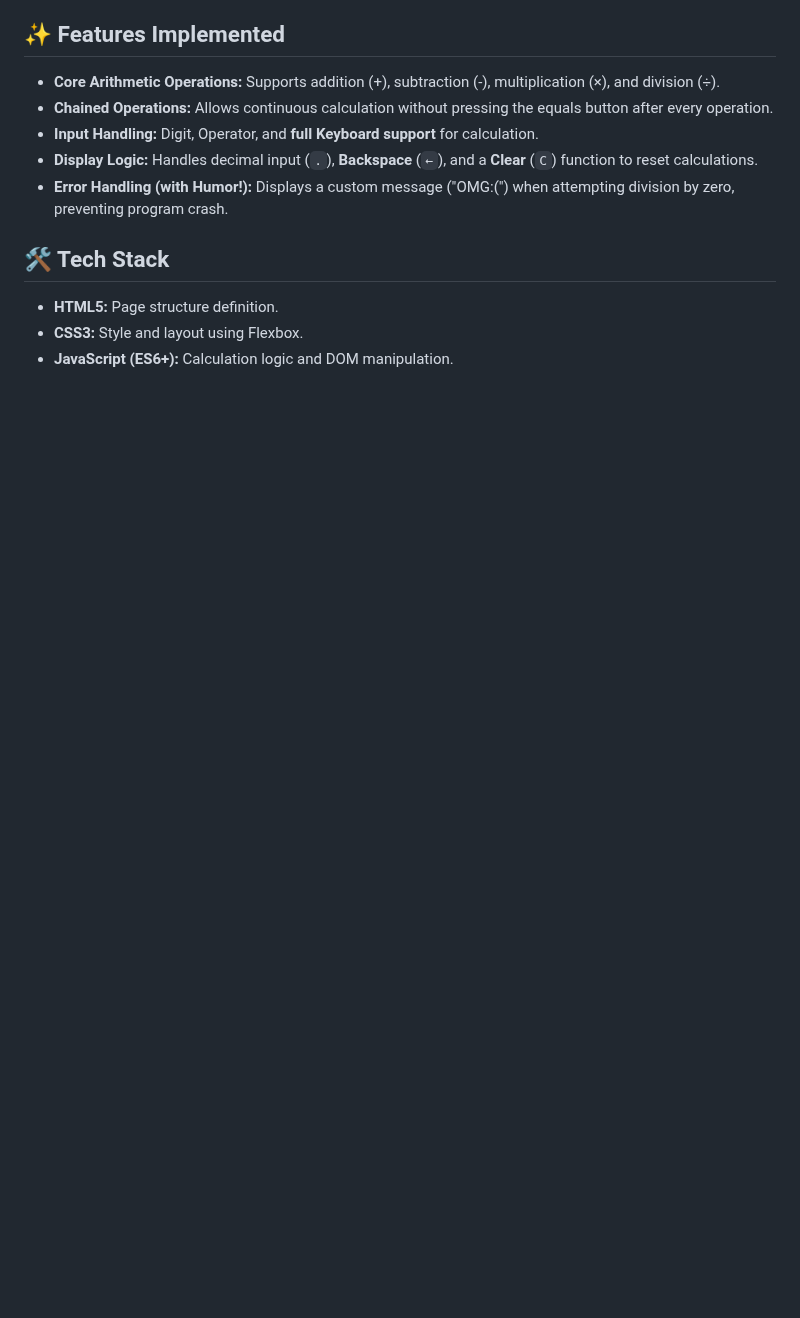
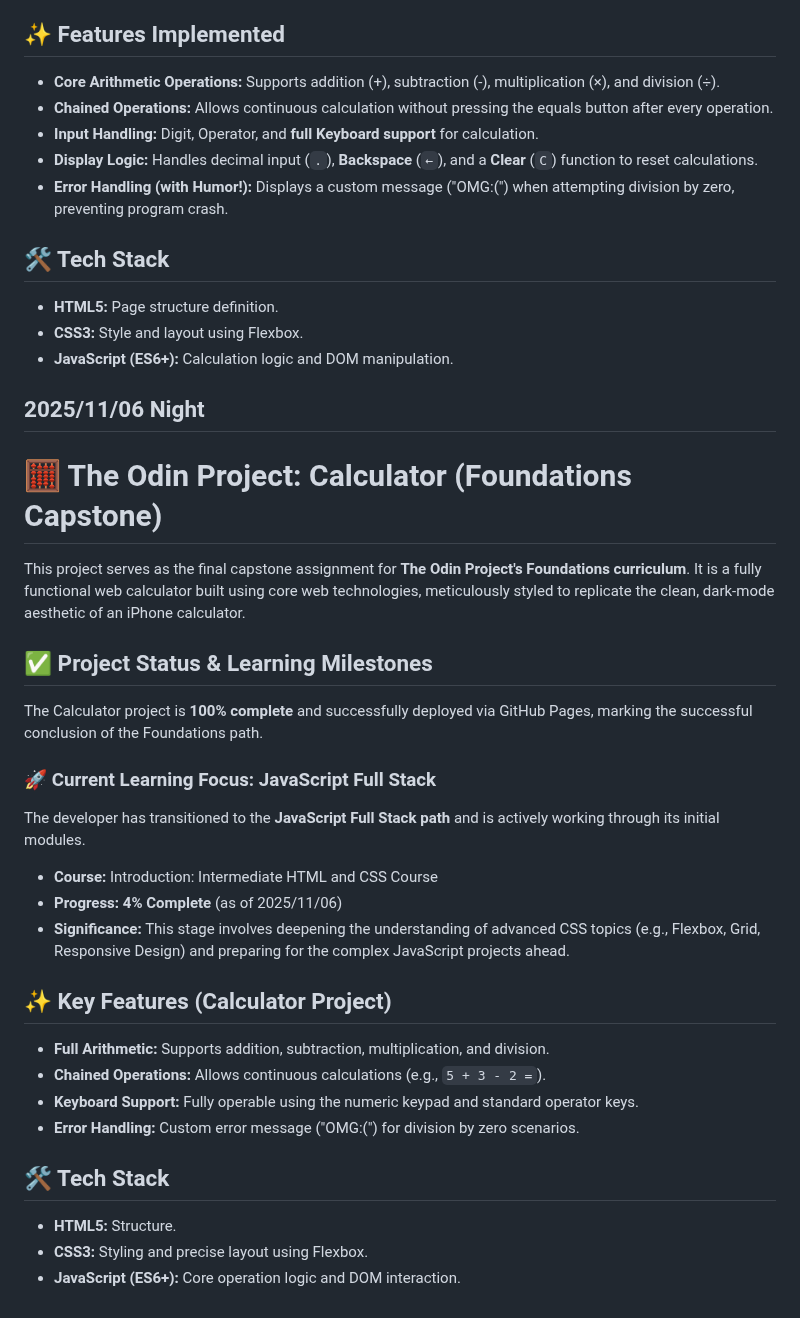
Before and after one commit to LJDJGC/Learning-log, a Markdown page: README.md, the part around the change. GitHub-like rendering; blank space fills up the shorter version.

Commit message:
2025/11/06 Night

```diff
--- a/README.md
+++ b/README.md
@@ -1858,3 +1858,34 @@ This project has served as a capstone for the Foundations path, demonstrating pr
 * **HTML5:** Page structure definition.
 * **CSS3:** Style and layout using Flexbox.
 * **JavaScript (ES6+):** Calculation logic and DOM manipulation.
+
+
+## 2025/11/06 Night
+# 🧮 The Odin Project: Calculator (Foundations Capstone)
+
+This project serves as the final capstone assignment for **The Odin Project's Foundations curriculum**. It is a fully functional web calculator built using core web technologies, meticulously styled to replicate the clean, dark-mode aesthetic of an iPhone calculator.
+
+## ✅ Project Status & Learning Milestones
+
+The Calculator project is **100% complete** and successfully deployed via GitHub Pages, marking the successful conclusion of the Foundations path.
+
+### 🚀 Current Learning Focus: JavaScript Full Stack
+
+The developer has transitioned to the **JavaScript Full Stack path** and is actively working through its initial modules.
+
+* **Course:** Introduction: Intermediate HTML and CSS Course
+* **Progress:** **4% Complete** (as of 2025/11/06)
+* **Significance:** This stage involves deepening the understanding of advanced CSS topics (e.g., Flexbox, Grid, Responsive Design) and preparing for the complex JavaScript projects ahead.
+
+## ✨ Key Features (Calculator Project)
+
+* **Full Arithmetic:** Supports addition, subtraction, multiplication, and division.
+* **Chained Operations:** Allows continuous calculations (e.g., `5 + 3 - 2 =`).
+* **Keyboard Support:** Fully operable using the numeric keypad and standard operator keys.
+* **Error Handling:** Custom error message ("OMG:(") for division by zero scenarios.
+
+## 🛠️ Tech Stack
+
+* **HTML5:** Structure.
+* **CSS3:** Styling and precise layout using Flexbox.
+* **JavaScript (ES6+):** Core operation logic and DOM interaction.
```
